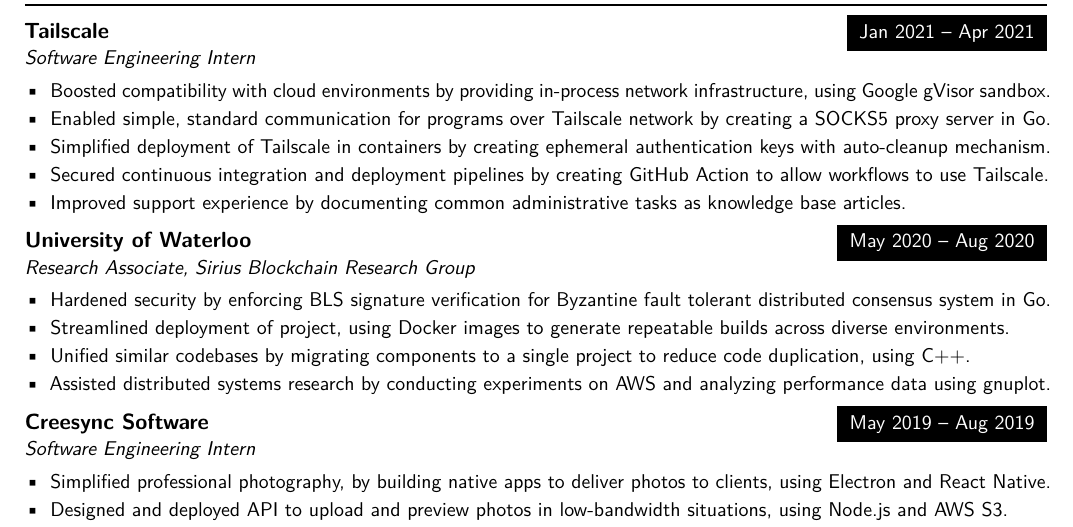
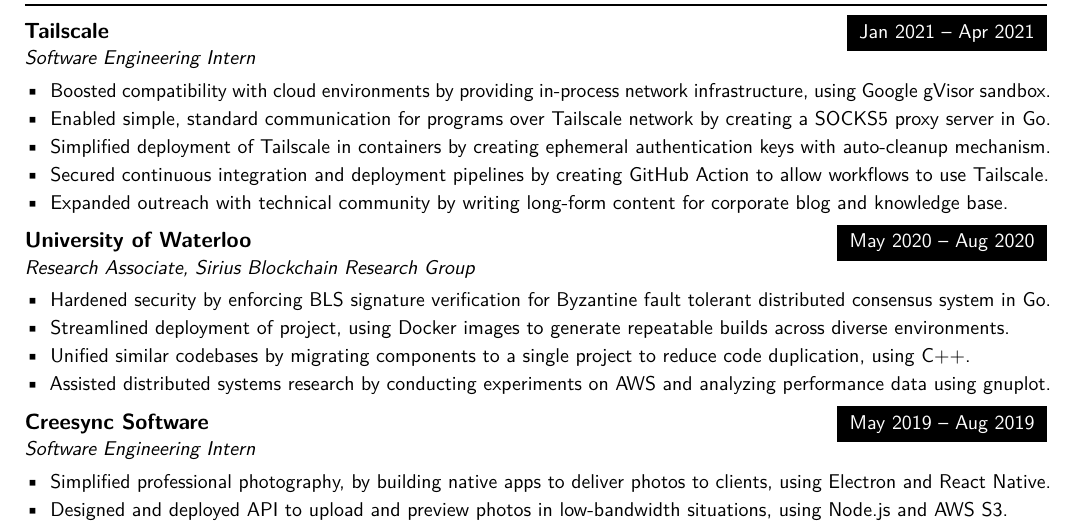
Before and after one commit to tendstofortytwo/me, a LaTeX CV (resume.tex): part of the page, cut so that both start at the same text. Compiled offline with pdfLaTeX.

Commit message:
resume: blog post
Signed-off-by: Naman Sood <mail@nsood.in>

```diff
--- a/resume.tex
+++ b/resume.tex
@@ -149,7 +149,7 @@
     \item Enabled simple, standard communication for programs over Tailscale network by creating a SOCKS5 proxy server in Go.
     \item Simplified deployment of Tailscale in containers by creating ephemeral authentication keys with auto-cleanup mechanism.
     \item Secured continuous integration and deployment pipelines by creating GitHub Action to allow workflows to use Tailscale.
-    \item Improved support experience by documenting common administrative tasks as knowledge base articles.
+    \item Expanded outreach with technical community by writing long-form content for corporate blog and knowledge base.
     \end{itemize}}
 \vspace{1mm}
 \WorkEntry
```
Also changed, not shown: resume.pdf.
